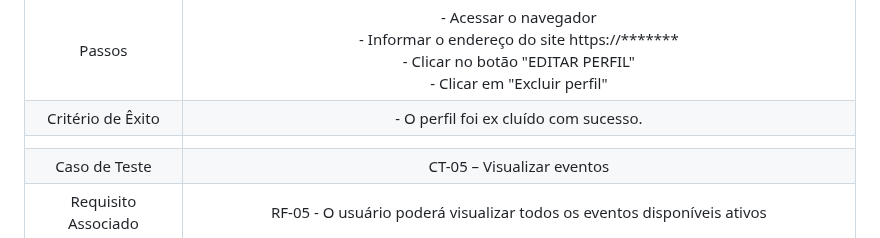
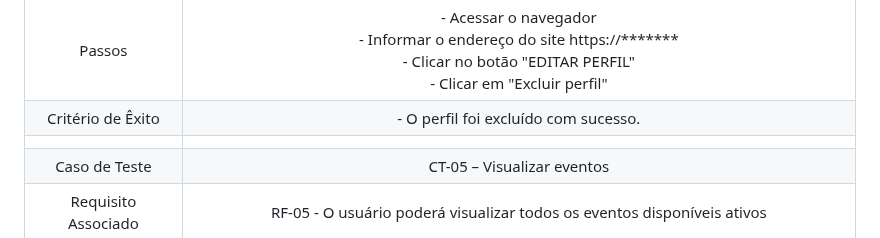
Before and after one commit to ICEI-PUC-Minas-PMV-ADS/pmv-ads-2024-1-e2-proj-int-t8-pmv-ads-2024-1-e2-roda-velha, a Markdown page: docs/08-Plano de Testes de Software.md, the part around the change. Drawn GitHub-style.

```diff
--- a/docs/08-Plano de Testes de Software.md
+++ b/docs/08-Plano de Testes de Software.md
@@ -23,7 +23,7 @@
 |Requisito Associado | RF-04	- A aplicação deve possuir opção de apagar o perfil do usuário. |
 | Objetivo do Teste 	| Verificar se o usuário consegue apagar seu próprio perfil. |
 | Passos 	| - Acessar o navegador <br> - Informar o endereço do site https://*******<br> - Clicar no botão "EDITAR PERFIL" <br> - Clicar em "Excluir perfil" |
-|Critério de Êxito | - O perfil foi ex cluído com sucesso. |
+|Critério de Êxito | - O perfil foi excluído com sucesso. |
 |  	|  	|
 | Caso de Teste 	| CT-05    –  Visualizar eventos	|
 |Requisito Associado | RF-05	- O usuário poderá visualizar todos os eventos disponíveis ativos |
```
